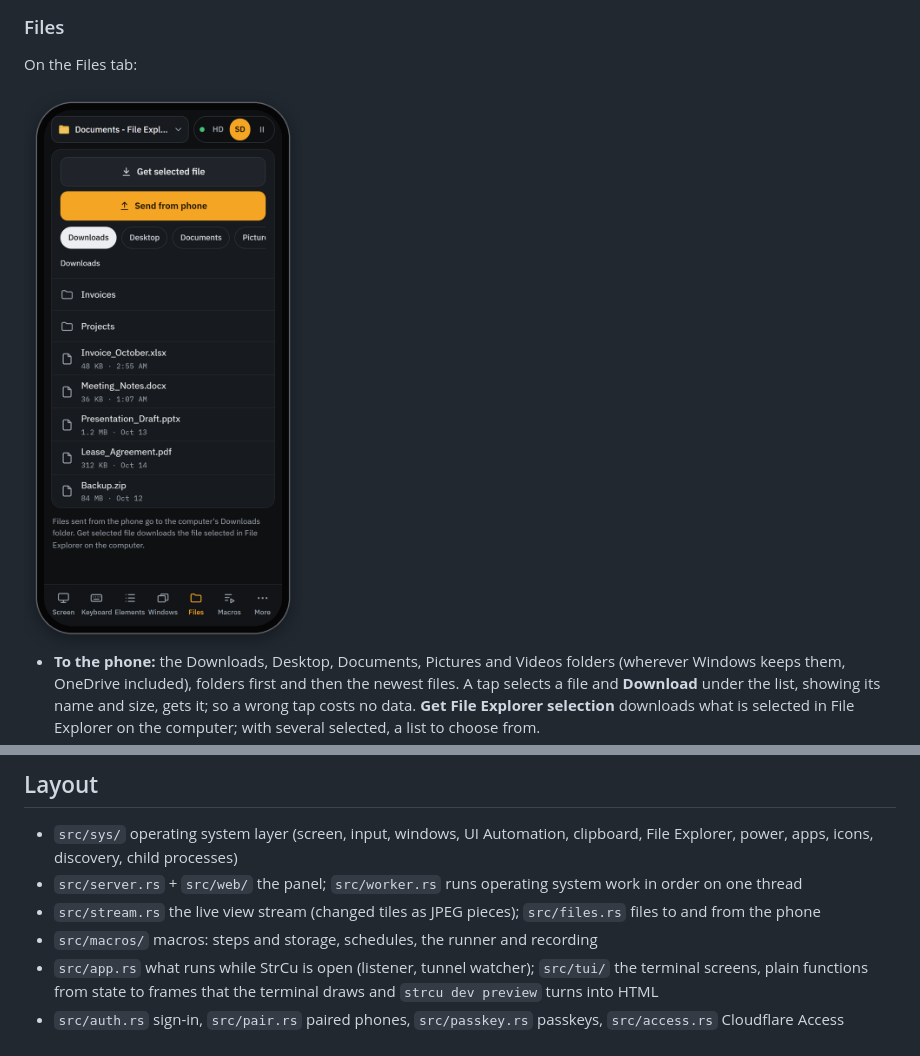
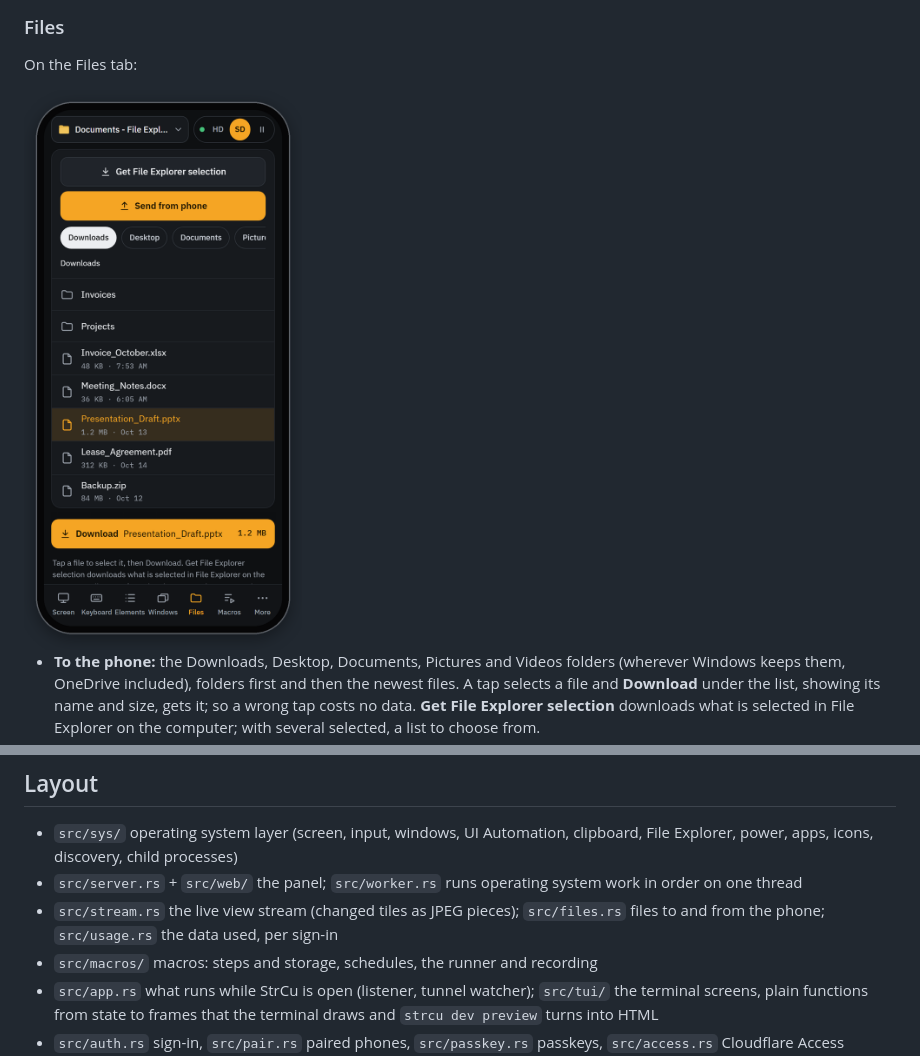
Before and after one commit to sakirsek/strcu, a Markdown page: README.md, 2 parts joined by grey strips. Rendered like a GitHub page; pictures changed too: docs/files.png.

```diff
--- a/README.md
+++ b/README.md
@@ -309,7 +309,8 @@ and placeholders as `lang/en.json`.
 - `src/sys/` operating system layer (screen, input, windows, UI Automation, clipboard, File Explorer, power,
   apps, icons, discovery, child processes)
 - `src/server.rs` + `src/web/` the panel; `src/worker.rs` runs operating system work in order on one thread
-- `src/stream.rs` the live view stream (changed tiles as JPEG pieces); `src/files.rs` files to and from the phone
+- `src/stream.rs` the live view stream (changed tiles as JPEG pieces); `src/files.rs` files to and from the phone;
+  `src/usage.rs` the data used, per sign-in
 - `src/macros/` macros: steps and storage, schedules, the runner and recording
 - `src/app.rs` what runs while StrCu is open (listener, tunnel watcher); `src/tui/` the terminal screens, plain
   functions from state to frames that the terminal draws and `strcu dev preview` turns into HTML
```
Also changed, not shown: docs/terminal.png, 2 other files.
